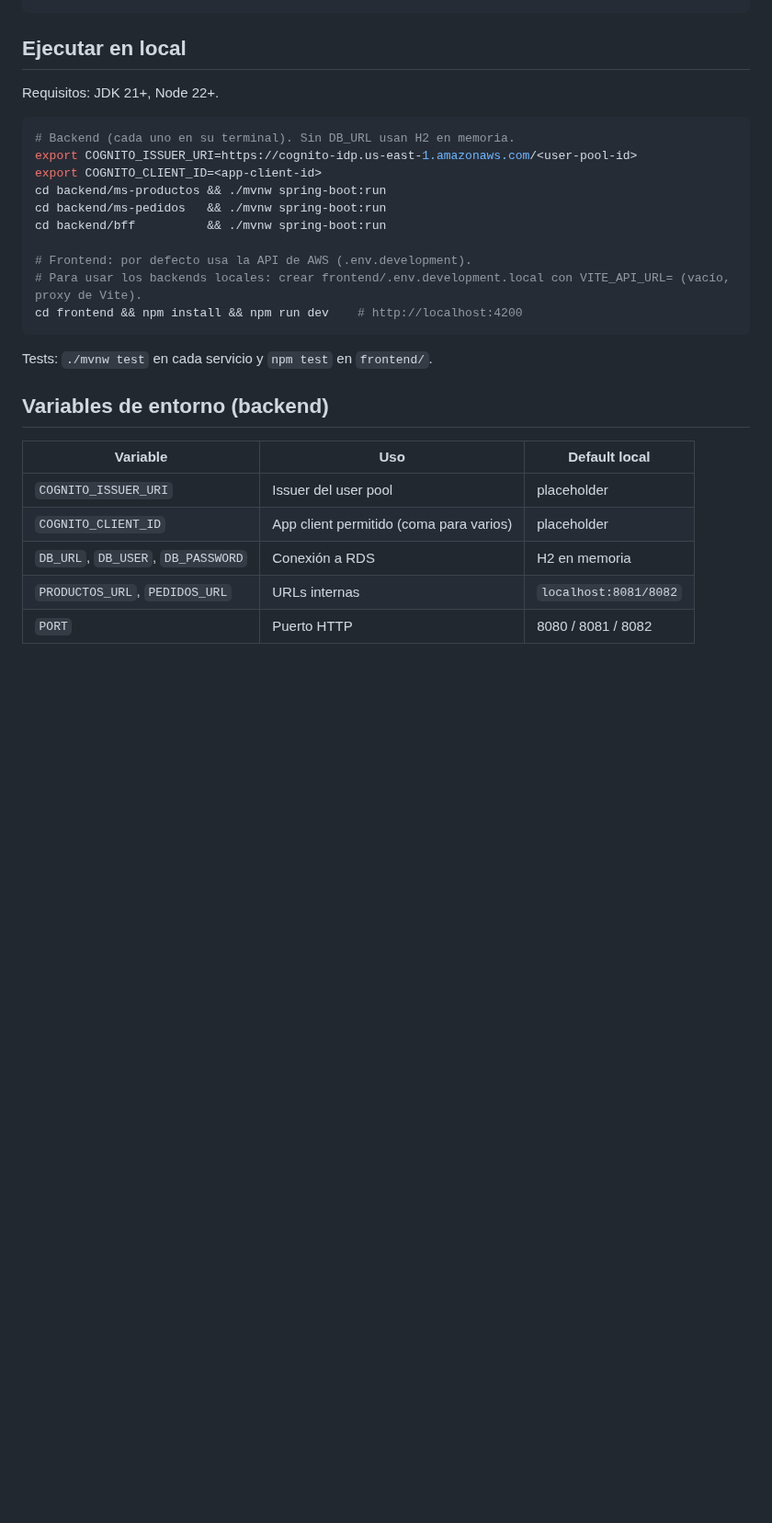
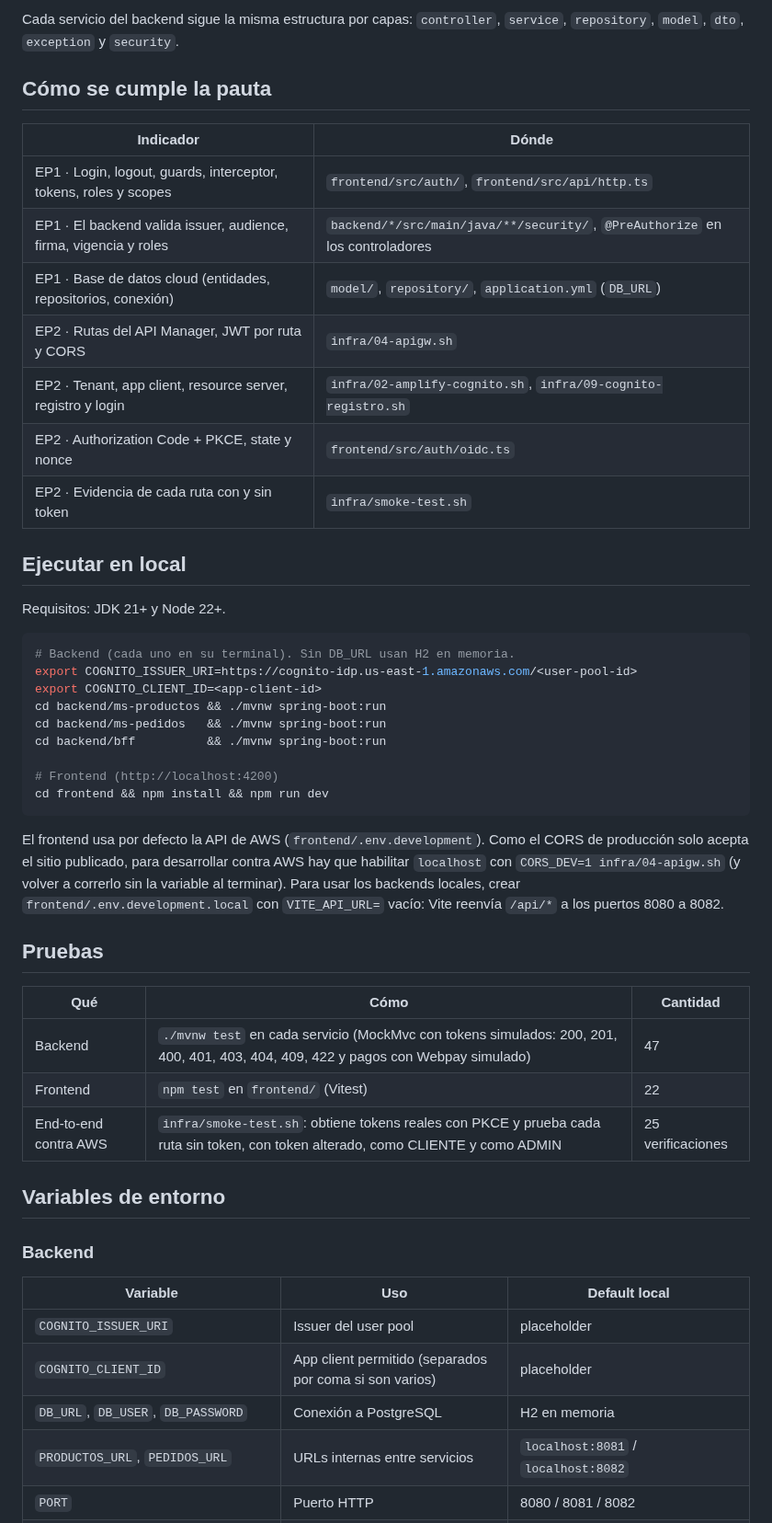
Before and after one commit to najescobar-ui/DCN1, a Markdown page: README.md, the part around one of its changes. Shown at 92% size. Rendered like a GitHub page; blank space fills up the shorter version.

````diff
--- a/README.md
+++ b/README.md
@@ -89,8 +123,22 @@ infra/            scripts AWS CLI (Cognito, RDS, EC2, API Gateway, Amplify) y pr
 ```
+
+Cada servicio del backend sigue la misma estructura por capas: `controller`, `service`, `repository`, `model`, `dto`, `exception` y `security`.
+
+## Cómo se cumple la pauta
+
+| Indicador | Dónde |
+|---|---|
+| EP1 · Login, logout, guards, interceptor, tokens, roles y scopes | `frontend/src/auth/`, `frontend/src/api/http.ts` |
+| EP1 · El backend valida issuer, audience, firma, vigencia y roles | `backend/*/src/main/java/**/security/`, `@PreAuthorize` en los controladores |
+| EP1 · Base de datos cloud (entidades, repositorios, conexión) | `model/`, `repository/`, `application.yml` (`DB_URL`) |
+| EP2 · Rutas del API Manager, JWT por ruta y CORS | `infra/04-apigw.sh` |
+| EP2 · Tenant, app client, resource server, registro y login | `infra/02-amplify-cognito.sh`, `infra/09-cognito-registro.sh` |
+| EP2 · Authorization Code + PKCE, state y nonce | `frontend/src/auth/oidc.ts` |
+| EP2 · Evidencia de cada ruta con y sin token | `infra/smoke-test.sh` |
 
 ## Ejecutar en local
 
-Requisitos: JDK 21+, Node 22+.
+Requisitos: JDK 21+ y Node 22+.
 
 ```bash
 # Backend (cada uno en su terminal). Sin DB_URL usan H2 en memoria.
@@ -100,19 +148,28 @@ cd backend/ms-productos && ./mvnw spring-boot:run
 cd backend/ms-pedidos   && ./mvnw spring-boot:run
 cd backend/bff          && ./mvnw spring-boot:run
 
-# Frontend: por defecto usa la API de AWS (.env.development).
-# Para usar los backends locales: crear frontend/.env.development.local con VITE_API_URL= (vacío, proxy de Vite).
-cd frontend && npm install && npm run dev    # http://localhost:4200
+# Frontend (http://localhost:4200)
+cd frontend && npm install && npm run dev
 ```
 
-Tests: `./mvnw test` en cada servicio y `npm test` en `frontend/`.
+El frontend usa por defecto la API de AWS (`frontend/.env.development`). Como el CORS de producción solo acepta el sitio publicado, para desarrollar contra AWS hay que habilitar `localhost` con `CORS_DEV=1 infra/04-apigw.sh` (y volver a correrlo sin la variable al terminar). Para usar los backends locales, crear `frontend/.env.development.local` con `VITE_API_URL=` vacío: Vite reenvía `/api/*` a los puertos 8080 a 8082.
 
-## Variables de entorno (backend)
+## Pruebas
+
+| Qué | Cómo | Cantidad |
+|---|---|---|
+| Backend | `./mvnw test` en cada servicio (MockMvc con tokens simulados: 200, 201, 400, 401, 403, 404, 409, 422 y pagos con Webpay simulado) | 47 |
+| Frontend | `npm test` en `frontend/` (Vitest) | 22 |
+| End-to-end contra AWS | `infra/smoke-test.sh`: obtiene tokens reales con PKCE y prueba cada ruta sin token, con token alterado, como CLIENTE y como ADMIN | 25 verificaciones |
+
+## Variables de entorno
+
+### Backend
 
 | Variable | Uso | Default local |
 |---|---|---|
 | `COGNITO_ISSUER_URI` | Issuer del user pool | placeholder |
-| `COGNITO_CLIENT_ID` | App client permitido (coma para varios) | placeholder |
-| `DB_URL`, `DB_USER`, `DB_PASSWORD` | Conexión a RDS | H2 en memoria |
-| `PRODUCTOS_URL`, `PEDIDOS_URL` | URLs internas | `localhost:8081/8082` |
+| `COGNITO_CLIENT_ID` | App client permitido (separados por coma si son varios) | placeholder |
+| `DB_URL`, `DB_USER`, `DB_PASSWORD` | Conexión a PostgreSQL | H2 en memoria |
+| `PRODUCTOS_URL`, `PEDIDOS_URL` | URLs internas entre servicios | `localhost:8081` / `localhost:8082` |
 | `PORT` | Puerto HTTP | 8080 / 8081 / 8082 |
````
Also changed, not shown: other parts of README.md (+76 -23 lines), docs/arquitectura.png (added), docs/flujo-login-pkce.png (added).
